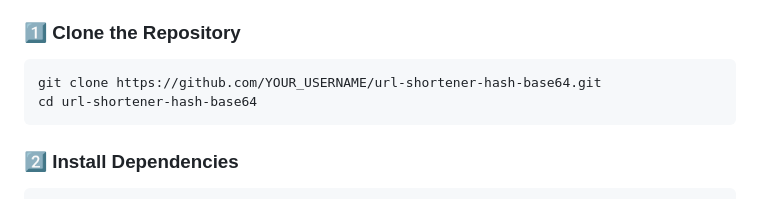
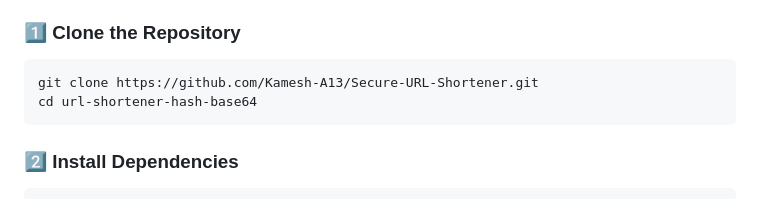
Before and after one commit to Kamesh-A13/Secure-URL-Shortener, a Markdown page: README.md, the part around the change. Rendered like a GitHub page.

Commit message:
Update README with project details and instructions

````diff
--- a/README.md
+++ b/README.md
@@ -54,7 +54,7 @@ A lightweight, secure URL shortening service built with Python Flask and MySQL.
 ### 1️⃣ Clone the Repository
 
 ```bash
-git clone https://github.com/YOUR_USERNAME/url-shortener-hash-base64.git
+git clone https://github.com/Kamesh-A13/Secure-URL-Shortener.git
 cd url-shortener-hash-base64
 ```
 
````
